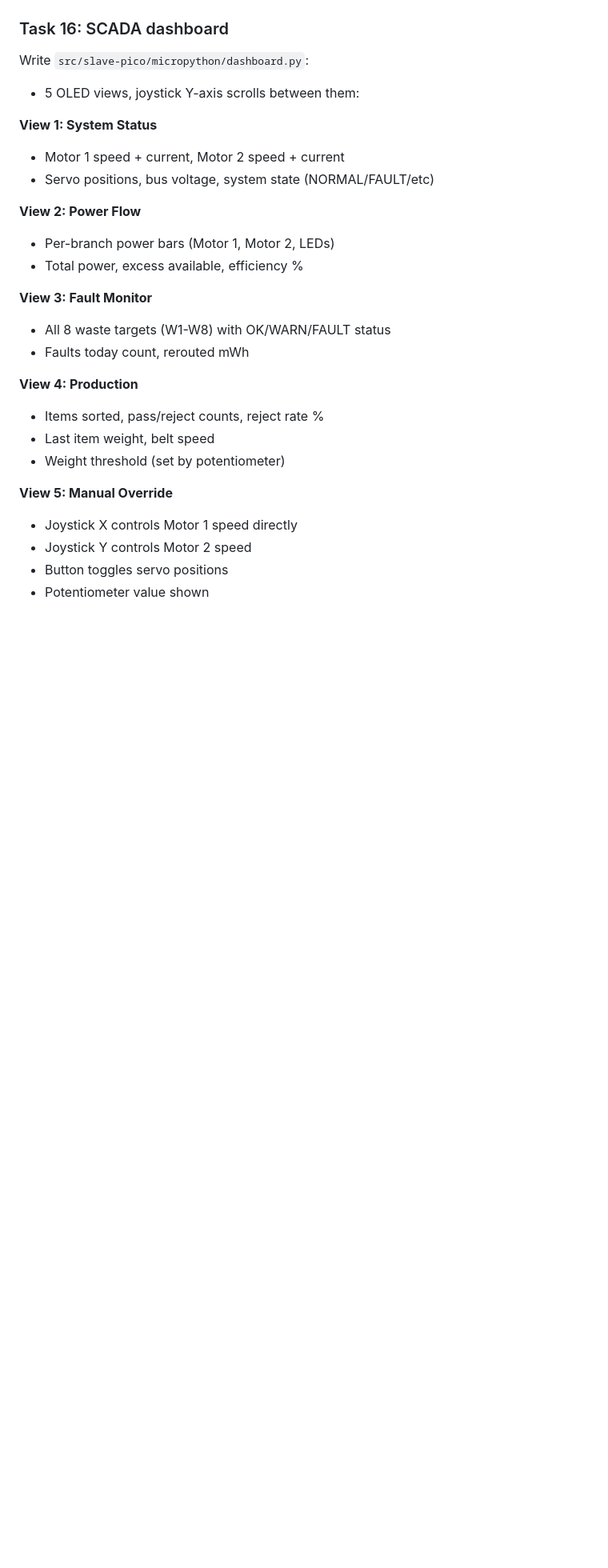
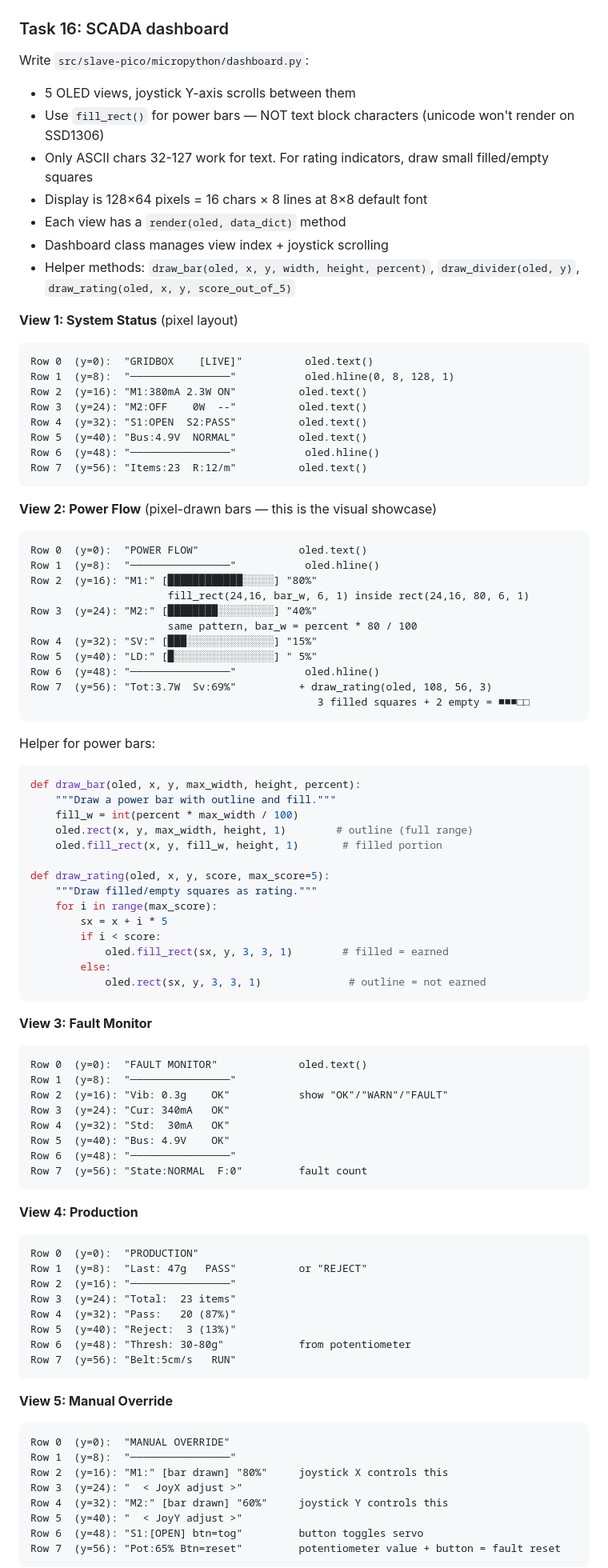
Before and after one commit to doyun-gu/hack-a-bot-2026, a Markdown page: .claude/firmware-task.md, the part around one of its changes. Shown at 80% size. Drawn GitHub-style; blank space fills up the shorter version.

Commit message:
Update Task 16: detailed pixel-level OLED dashboard specs
All 5 views with exact pixel coordinates (y=0,8,16...56):
- View 2 (Power Flow): fill_rect() bars, not unicode chars
- Helper functions: draw_bar(), draw_rating() with code
- ASCII-only text (chars 32-127), no unicode
- Manual Override: joystick X/Y controls motor speeds
  directly, button toggles servo, long-press resets fault
- Each row mapped to exact y position on 128×64 display

Co-Authored-By: Claude Opus 4.6 (1M context) <noreply@anthropic.com>

````diff
--- a/.claude/firmware-task.md
+++ b/.claude/firmware-task.md
@@ -381,28 +381,92 @@ Commit: `"Add calibration routine with flash storage"`
 ### Task 16: SCADA dashboard
 
 Write `src/slave-pico/micropython/dashboard.py`:
-- 5 OLED views, joystick Y-axis scrolls between them:
+- 5 OLED views, joystick Y-axis scrolls between them
+- Use `fill_rect()` for power bars — NOT text block characters (unicode won't render on SSD1306)
+- Only ASCII chars 32-127 work for text. For rating indicators, draw small filled/empty squares
+- Display is 128×64 pixels = 16 chars × 8 lines at 8×8 default font
+- Each view has a `render(oled, data_dict)` method
+- Dashboard class manages view index + joystick scrolling
+- Helper methods: `draw_bar(oled, x, y, width, height, percent)`, `draw_divider(oled, y)`, `draw_rating(oled, x, y, score_out_of_5)`
 
-**View 1: System Status**
-- Motor 1 speed + current, Motor 2 speed + current
-- Servo positions, bus voltage, system state (NORMAL/FAULT/etc)
+**View 1: System Status** (pixel layout)
+```
+Row 0  (y=0):  "GRIDBOX    [LIVE]"          oled.text()
+Row 1  (y=8):  "────────────────"           oled.hline(0, 8, 128, 1)
+Row 2  (y=16): "M1:380mA 2.3W ON"          oled.text()
+Row 3  (y=24): "M2:OFF    0W  --"          oled.text()
+Row 4  (y=32): "S1:OPEN  S2:PASS"          oled.text()
+Row 5  (y=40): "Bus:4.9V  NORMAL"          oled.text()
+Row 6  (y=48): "────────────────"           oled.hline()
+Row 7  (y=56): "Items:23  R:12/m"          oled.text()
+```
 
-**View 2: Power Flow**
-- Per-branch power bars (Motor 1, Motor 2, LEDs)
-- Total power, excess available, efficiency %
+**View 2: Power Flow** (pixel-drawn bars — this is the visual showcase)
+```
+Row 0  (y=0):  "POWER FLOW"                oled.text()
+Row 1  (y=8):  "────────────────"           oled.hline()
+Row 2  (y=16): "M1:" [████████████░░░░░] "80%"
+                      fill_rect(24,16, bar_w, 6, 1) inside rect(24,16, 80, 6, 1)
+Row 3  (y=24): "M2:" [████████░░░░░░░░░] "40%"
+                      same pattern, bar_w = percent * 80 / 100
+Row 4  (y=32): "SV:" [███░░░░░░░░░░░░░░] "15%"
+Row 5  (y=40): "LD:" [█░░░░░░░░░░░░░░░░] " 5%"
+Row 6  (y=48): "────────────────"           oled.hline()
+Row 7  (y=56): "Tot:3.7W  Sv:69%"          + draw_rating(oled, 108, 56, 3)
+                                              3 filled squares + 2 empty = ■■■□□
+```
+
+Helper for power bars:
+```python
+def draw_bar(oled, x, y, max_width, height, percent):
+    """Draw a power bar with outline and fill."""
+    fill_w = int(percent * max_width / 100)
+    oled.rect(x, y, max_width, height, 1)        # outline (full range)
+    oled.fill_rect(x, y, fill_w, height, 1)       # filled portion
+
+def draw_rating(oled, x, y, score, max_score=5):
+    """Draw filled/empty squares as rating."""
+    for i in range(max_score):
+        sx = x + i * 5
+        if i < score:
+            oled.fill_rect(sx, y, 3, 3, 1)        # filled = earned
+        else:
+            oled.rect(sx, y, 3, 3, 1)              # outline = not earned
+```
 
 **View 3: Fault Monitor**
-- All 8 waste targets (W1-W8) with OK/WARN/FAULT status
-- Faults today count, rerouted mWh
+```
+Row 0  (y=0):  "FAULT MONITOR"             oled.text()
+Row 1  (y=8):  "────────────────"
+Row 2  (y=16): "Vib: 0.3g    OK"           show "OK"/"WARN"/"FAULT"
+Row 3  (y=24): "Cur: 340mA   OK"
+Row 4  (y=32): "Std:  30mA   OK"
+Row 5  (y=40): "Bus: 4.9V    OK"
+Row 6  (y=48): "────────────────"
+Row 7  (y=56): "State:NORMAL  F:0"         fault count
+```
 
 **View 4: Production**
-- Items sorted, pass/reject counts, reject rate %
-- Last item weight, belt speed
-- Weight threshold (set by potentiometer)
+```
+Row 0  (y=0):  "PRODUCTION"
+Row 1  (y=8):  "Last: 47g   PASS"          or "REJECT"
+Row 2  (y=16): "────────────────"
+Row 3  (y=24): "Total:  23 items"
+Row 4  (y=32): "Pass:   20 (87%)"
+Row 5  (y=40): "Reject:  3 (13%)"
+Row 6  (y=48): "Thresh: 30-80g"            from potentiometer
+Row 7  (y=56): "Belt:5cm/s   RUN"
+```
 
 **View 5: Manual Override**
-- Joystick X controls Motor 1 speed directly
-- Joystick Y controls Motor 2 speed
-- Button toggles servo positions
-- Potentiometer value shown
+```
+Row 0  (y=0):  "MANUAL OVERRIDE"
+Row 1  (y=8):  "────────────────"
+Row 2  (y=16): "M1:" [bar drawn] "80%"     joystick X controls this
+Row 3  (y=24): "  < JoyX adjust >"
+Row 4  (y=32): "M2:" [bar drawn] "60%"     joystick Y controls this
+Row 5  (y=40): "  < JoyY adjust >"
+Row 6  (y=48): "S1:[OPEN] btn=tog"         button toggles servo
+Row 7  (y=56): "Pot:65% Btn=reset"         potentiometer value + button = fault reset
+```
 
````
Also changed, not shown: other parts of .claude/firmware-task.md (+2 -2 lines).
